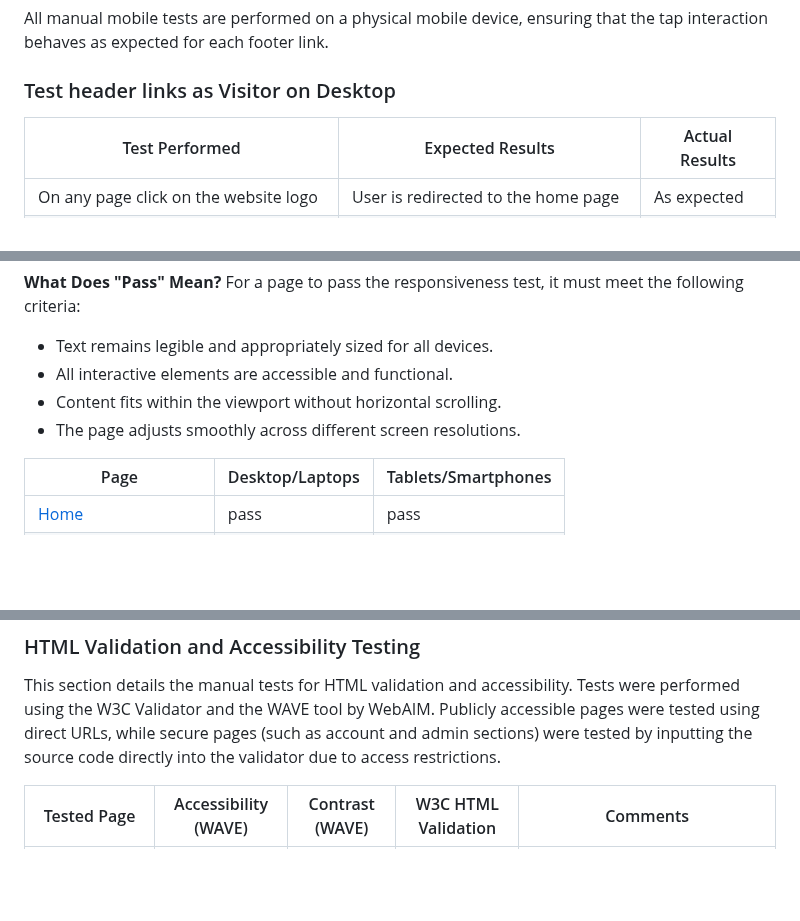
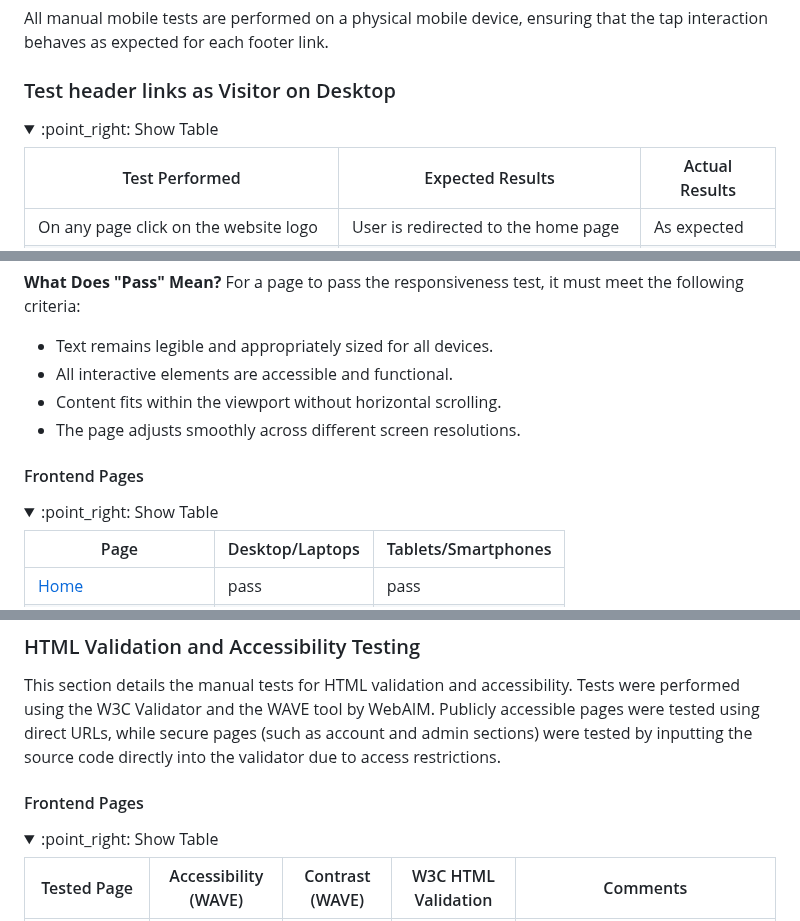
Before and after one commit to patrickhladun/moodscape, a Markdown page: README_TESTING.md, 3 parts joined by grey strips. GitHub-like rendering; folded sections open; blank space fills up the shorter version.

```diff
--- a/README_TESTING.md
+++ b/README_TESTING.md
@@ -5,6 +5,8 @@
 All manual mobile tests are performed on a physical mobile device, ensuring that the tap interaction behaves as expected for each footer link.
 
 ### Test header links as Visitor on Desktop
+
+<details><summary>:point_right: Show Table</summary>
 
 | Test Performed | Expected Results | Actual Results |
 | --- | --- | --- |
@@ -249,6 +293,10 @@ Test Setup for Responsiveness
 - Content fits within the viewport without horizontal scrolling.
 - The page adjusts smoothly across different screen resolutions.
 
+#### Frontend Pages
+
+<details><summary>:point_right: Show Table</summary>
+
 | Page | Desktop/Laptops | Tablets/Smartphones |
 | --- | --- | --- |
 | [Home](https://moodscape-3f1dfd651cc4.herokuapp.com/) | pass | pass |
@@ -325,6 +409,10 @@ I conducted Lighthouse tests on all pages, including front-end, admin, and custo
 ### HTML Validation and Accessibility Testing
 
 This section details the manual tests for HTML validation and accessibility. Tests were performed using the W3C Validator and the WAVE tool by WebAIM. Publicly accessible pages were tested using direct URLs, while secure pages (such as account and admin sections) were tested by inputting the source code directly into the validator due to access restrictions.
+
+#### Frontend Pages
+
+<details><summary>:point_right: Show Table</summary>
 
 | Tested Page | Accessibility (WAVE) | Contrast (WAVE) | W3C HTML Validation | Comments |
 | --- | --- | --- | --- | --- |
```
Also changed, not shown: other parts of README_TESTING.md (+183 -61 lines).
